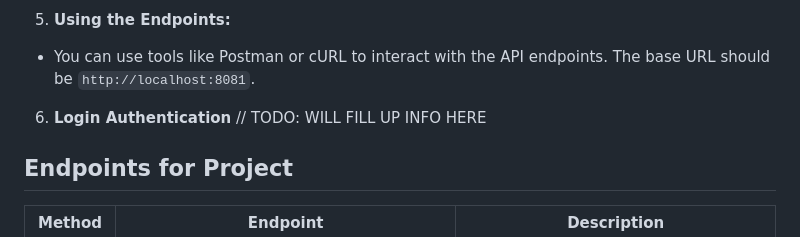
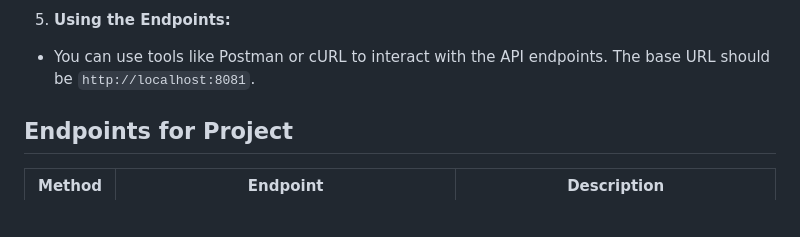
Before and after one commit to Liam-Henry-BBD/GrabIt, a Markdown page: README.md, the part around the change. Rendered like a GitHub page; blank space fills up the shorter version.

Commit message:
Updated README 3.0

```diff
--- a/README.md
+++ b/README.md
@@ -272,8 +272,6 @@ mvn spring-boot:run
 
 - You can use tools like Postman or cURL to interact with the API endpoints. The base URL should be `http://localhost:8081`.
 
-6. **Login Authentication**
-// TODO: WILL FILL UP INFO HERE
 
 ## Endpoints for Project
 
```
